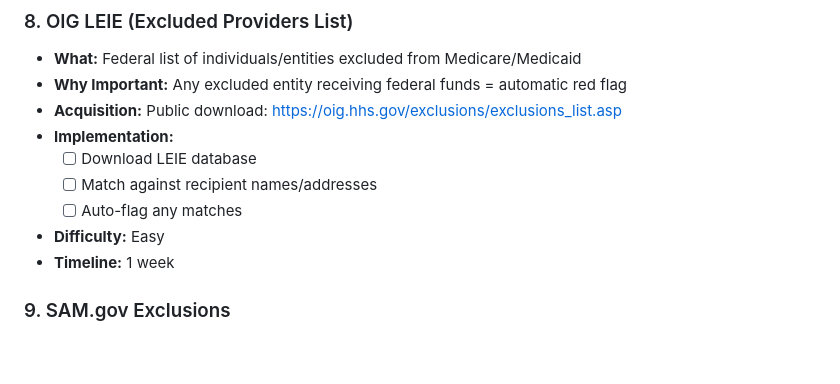
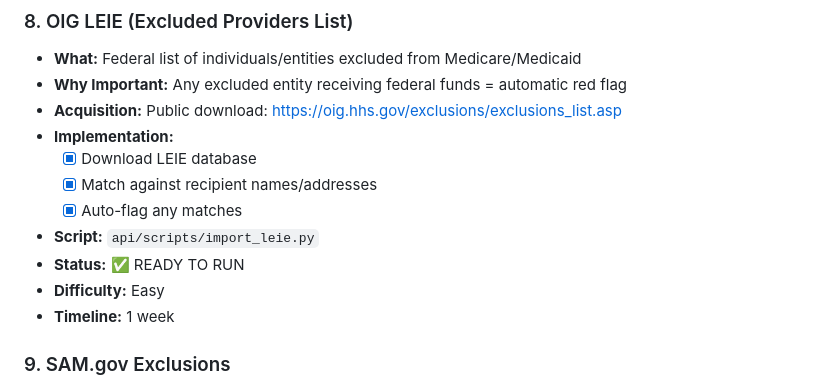
Before and after one commit to TrailBlazors/ohio-fraud-tracker, a Markdown page: docs/DATA_SOURCES.md, the part around the change. Rendered like a GitHub page; blank space fills up the shorter version.

Commit message:
Updated data sources

```diff
--- a/docs/DATA_SOURCES.md
+++ b/docs/DATA_SOURCES.md
@@ -93,9 +93,11 @@
 - **Why Important:** Any excluded entity receiving federal funds = automatic red flag
 - **Acquisition:** Public download: https://oig.hhs.gov/exclusions/exclusions_list.asp
 - **Implementation:**
-  - [ ] Download LEIE database
-  - [ ] Match against recipient names/addresses
-  - [ ] Auto-flag any matches
+  - [x] Download LEIE database
+  - [x] Match against recipient names/addresses
+  - [x] Auto-flag any matches
+- **Script:** `api/scripts/import_leie.py`
+- **Status:** ✅ READY TO RUN
 - **Difficulty:** Easy
 - **Timeline:** 1 week
 
```
